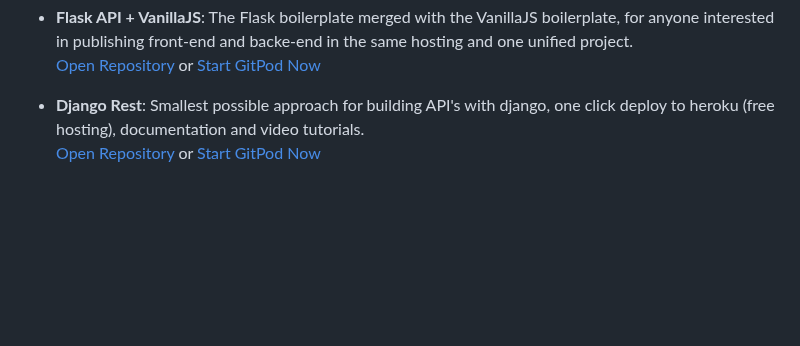
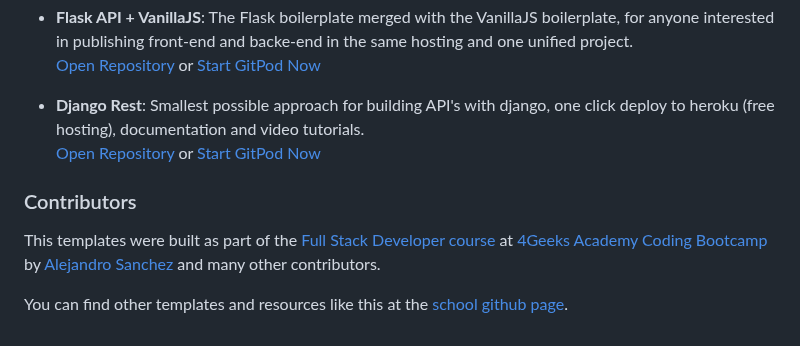
Before and after one commit to 4GeeksAcademy/Templates-Boilerplates, a Markdown page: README.md, the part around the change. GitHub-like rendering; blank space fills up the shorter version.

```diff
--- a/README.md
+++ b/README.md
@@ -44,3 +44,9 @@
 
 - **Django Rest**: Smallest possible approach for building API's with django, one click deploy to heroku (free hosting), documentation and video tutorials.
 [Open Repository](https://github.com/4GeeksAcademy/django-rest-hello) or [Start GitPod Now](https://gitpod.io#https://github.com/4GeeksAcademy/django-rest-hello.git)
+
+### Contributors
+
+This templates were built as part of the [Full Stack Developer course](https://4geeksacademy.com/us/coding-bootcamps/part-time-full-stack-developer) at [4Geeks Academy Coding Bootcamp](https://4geeksacademy.com/us/coding-bootcamp) by [Alejandro Sanchez](https://twitter.com/alesanchezr) and many other contributors.
+
+You can find other templates and resources like this at the [school github page](https://github.com/4geeksacademy/).
```
